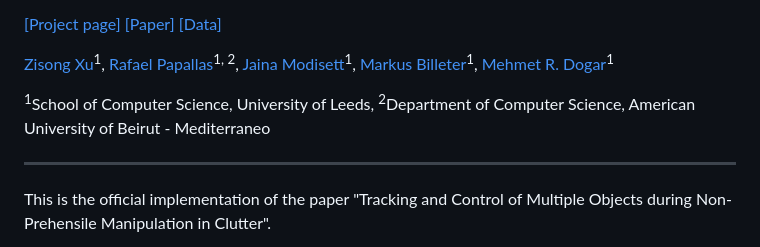
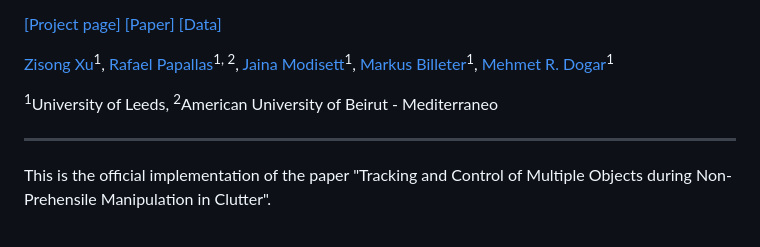
Before and after one commit to ZisongXu/PBPF, a Markdown page: README.md, the part around the change. Rendered like a GitHub page.

```diff
--- a/README.md
+++ b/README.md
@@ -12,8 +12,8 @@
 [Markus Billeter](https://github.com/billeter)<sup>1</sup>,
 [Mehmet R. Dogar](https://github.com/mdogar)<sup>1</sup>
 
-<sup>1</sup>School of Computer Science, University of Leeds,
-<sup>2</sup>Department of Computer Science, American University of Beirut - Mediterraneo
+<sup>1</sup>University of Leeds,
+<sup>2</sup>American University of Beirut - Mediterraneo
 
 ---
 
```
